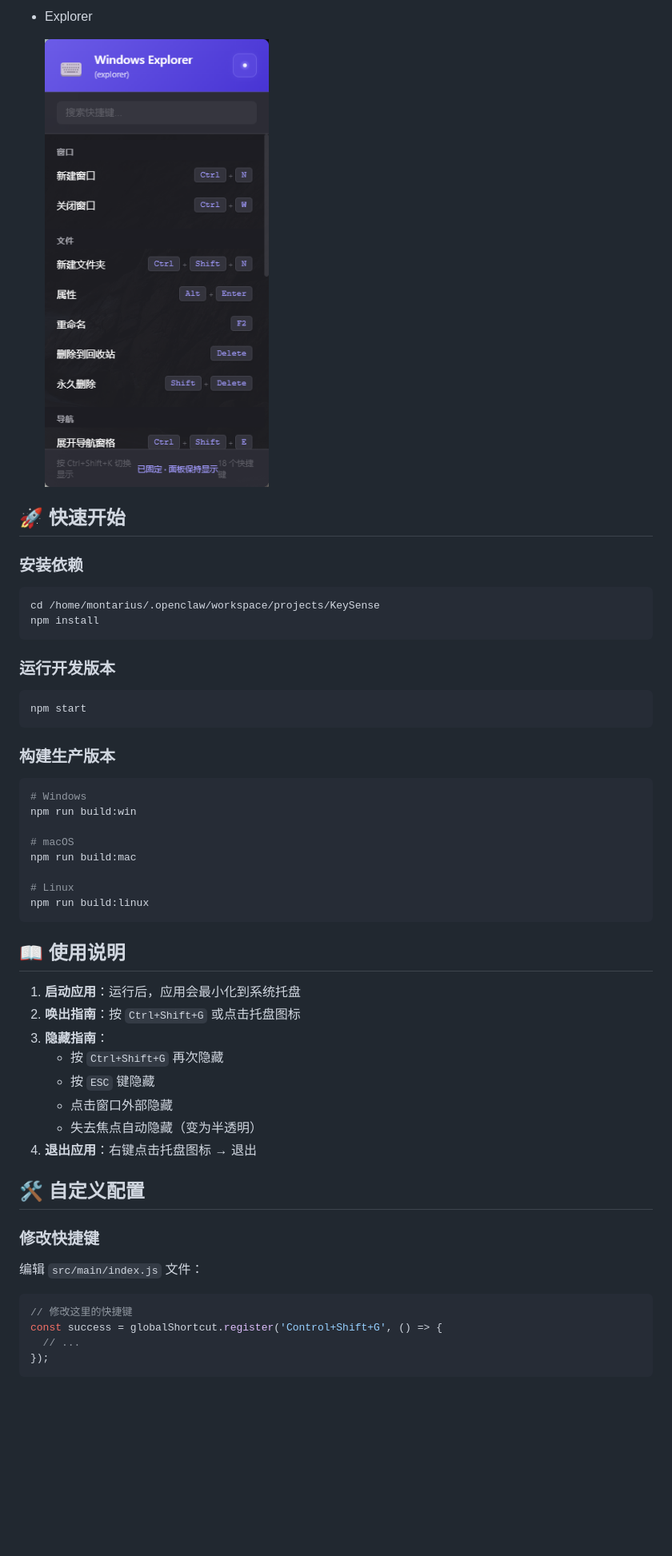
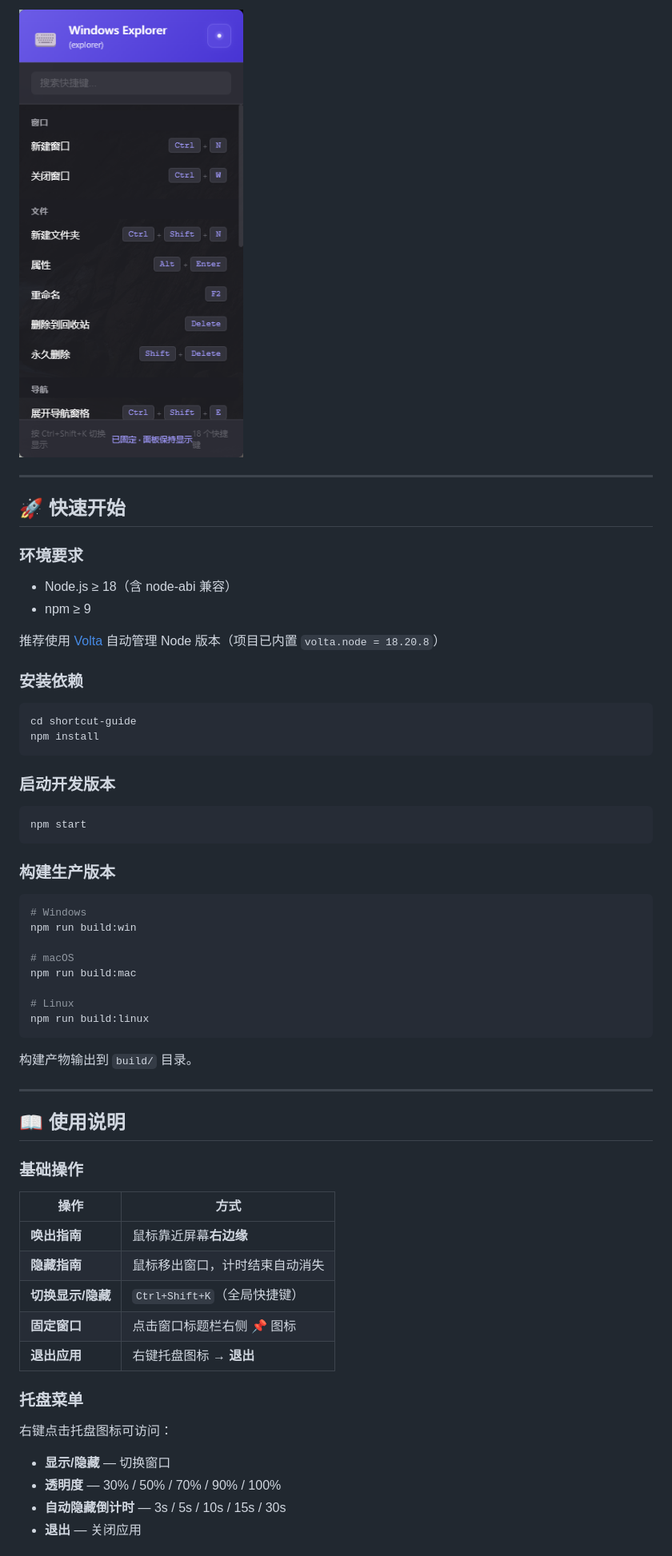
Before and after one commit to holdyounger/shortcut-guide, a Markdown page: README.md, the part around one of its changes. Shown at 80% size. Drawn GitHub-style; blank space fills up the shorter version.

````diff
--- a/README.md
+++ b/README.md
@@ -24,18 +35,25 @@
 
-- Explorer
+![资源管理器](README/image-20260429091106001.png)
 
-  ![image-20260429091106001](README/image-20260429091106001.png)
+---
 
 ## 🚀 快速开始
+
+### 环境要求
+
+- Node.js ≥ 18（含 node-abi 兼容）
+- npm ≥ 9
+
+推荐使用 [Volta](https://volta.sh/) 自动管理 Node 版本（项目已内置 `volta.node = 18.20.8`）
 
 ### 安装依赖
 
 ```bash
-cd /home/montarius/.openclaw/workspace/projects/KeySense
+cd shortcut-guide
 npm install
 ```
 
-### 运行开发版本
+### 启动开发版本
 
 ```bash
 npm start
@@ -54,27 +72,28 @@ npm run build:mac
 npm run build:linux
 ```
 
+构建产物输出到 `build/` 目录。
+
+---
+
 ## 📖 使用说明
 
-1. **启动应用**：运行后，应用会最小化到系统托盘
-2. **唤出指南**：按 `Ctrl+Shift+G` 或点击托盘图标
-3. **隐藏指南**：
-   - 按 `Ctrl+Shift+G` 再次隐藏
-   - 按 `ESC` 键隐藏
-   - 点击窗口外部隐藏
-   - 失去焦点自动隐藏（变为半透明）
-4. **退出应用**：右键点击托盘图标 → 退出
+### 基础操作
 
-## 🛠️ 自定义配置
+| 操作 | 方式 |
+|------|------|
+| **唤出指南** | 鼠标靠近屏幕**右边缘** |
+| **隐藏指南** | 鼠标移出窗口，计时结束自动消失 |
+| **切换显示/隐藏** | `Ctrl+Shift+K`（全局快捷键） |
+| **固定窗口** | 点击窗口标题栏右侧 📌 图标 |
+| **退出应用** | 右键托盘图标 → **退出** |
 
-### 修改快捷键
+### 托盘菜单
 
-编辑 `src/main/index.js` 文件：
+右键点击托盘图标可访问：
 
-```javascript
-// 修改这里的快捷键
-const success = globalShortcut.register('Control+Shift+G', () => {
-  // ...
-});
-```
+- **显示/隐藏** — 切换窗口
+- **透明度** — 30% / 50% / 70% / 90% / 100%
+- **自动隐藏倒计时** — 3s / 5s / 10s / 15s / 30s
+- **退出** — 关闭应用
 
````
Also changed, not shown: other parts of README.md (+164 -45 lines), README_EN.md (added, +263 -0 lines).
